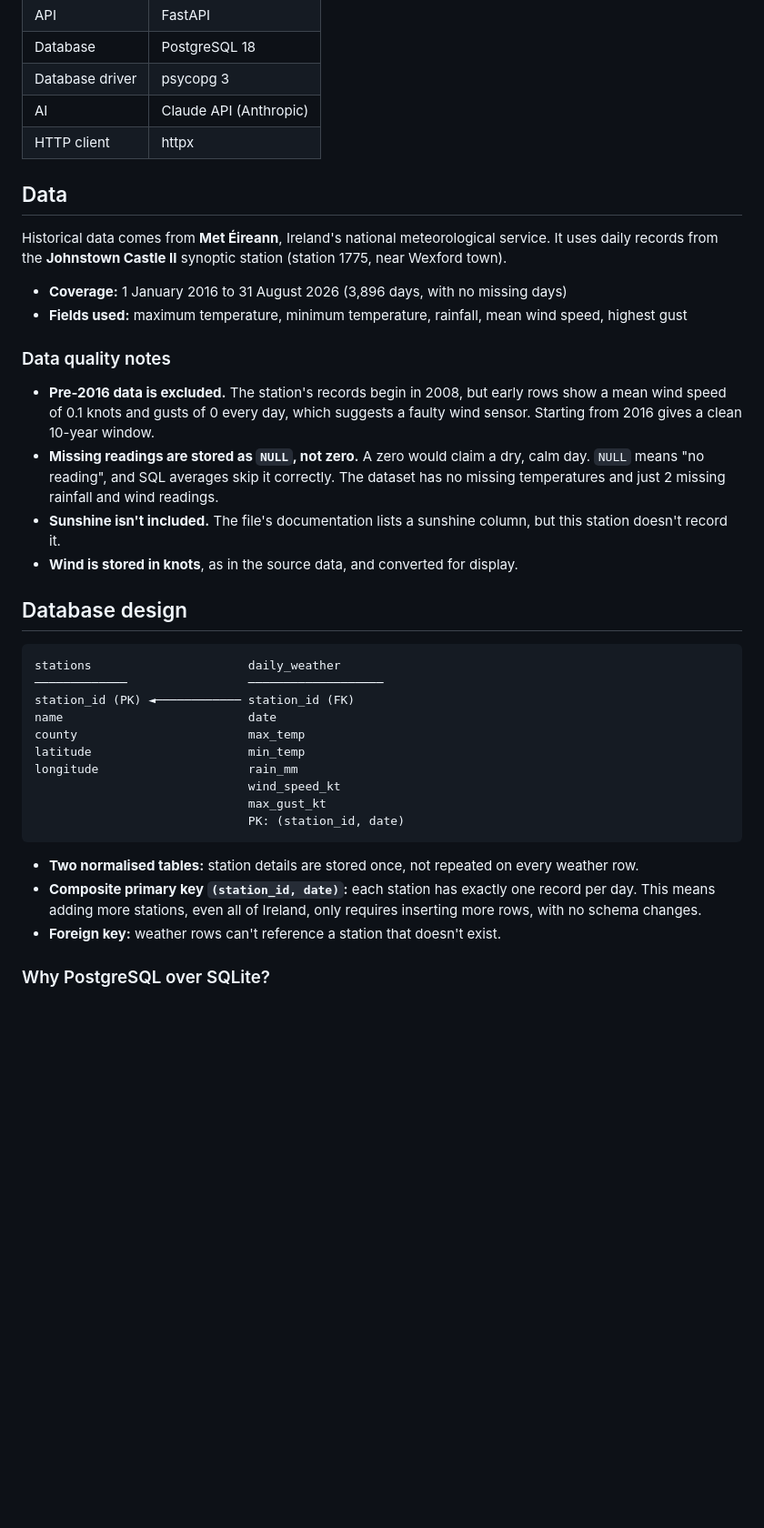
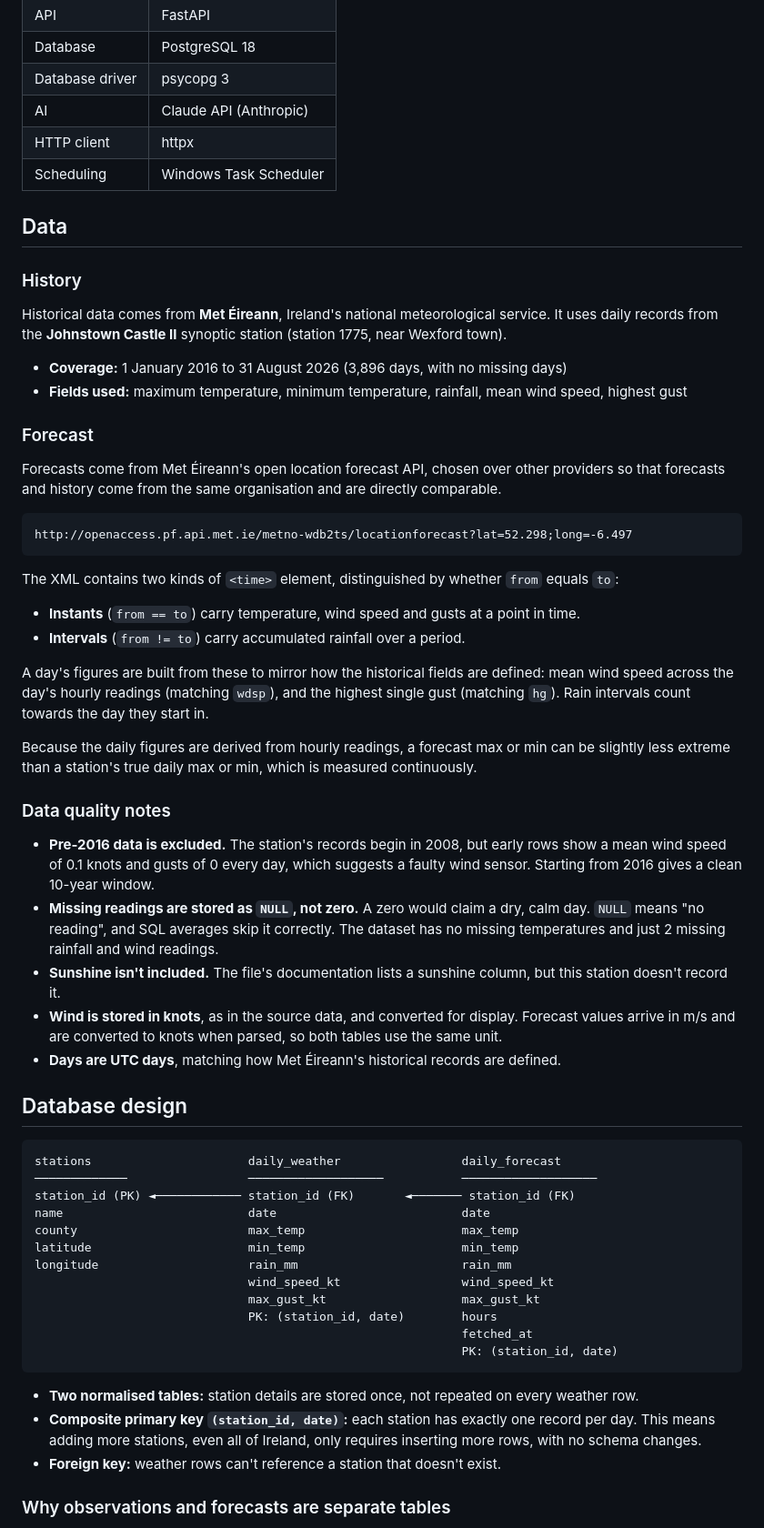
Before and after one commit to shanem1033/WexWeather, a Markdown page: README.md, the part around one of its changes. Shown at 91% size. GitHub-like rendering; blank space fills up the shorter version.

````diff
--- a/README.md
+++ b/README.md
@@ -26,39 +25,62 @@ The app never asks Claude about the weather directly. Instead, it calculates the
 | Database driver | psycopg 3 |
 | AI | Claude API (Anthropic) |
 | HTTP client | httpx |
+| Scheduling | Windows Task Scheduler |
 
 ## Data
+
+### History
 
 Historical data comes from **Met Éireann**, Ireland's national meteorological service. It uses daily records from the **Johnstown Castle II** synoptic station (station 1775, near Wexford town).
 
 - **Coverage:** 1 January 2016 to 31 August 2026 (3,896 days, with no missing days)
 - **Fields used:** maximum temperature, minimum temperature, rainfall, mean wind speed, highest gust
 
+### Forecast
+
+Forecasts come from Met Éireann's open location forecast API, chosen over other providers so that forecasts and history come from the same organisation and are directly comparable.
+
+```
+http://openaccess.pf.api.met.ie/metno-wdb2ts/locationforecast?lat=52.298;long=-6.497
+```
+
+The XML contains two kinds of `<time>` element, distinguished by whether `from` equals `to`:
+
+- **Instants** (`from == to`) carry temperature, wind speed and gusts at a point in time.
+- **Intervals** (`from != to`) carry accumulated rainfall over a period.
+
+A day's figures are built from these to mirror how the historical fields are defined: mean wind speed across the day's hourly readings (matching `wdsp`), and the highest single gust (matching `hg`). Rain intervals count towards the day they start in.
+
+Because the daily figures are derived from hourly readings, a forecast max or min can be slightly less extreme than a station's true daily max or min, which is measured continuously.
+
 ### Data quality notes
 
 - **Pre-2016 data is excluded.** The station's records begin in 2008, but early rows show a mean wind speed of 0.1 knots and gusts of 0 every day, which suggests a faulty wind sensor. Starting from 2016 gives a clean 10-year window.
 - **Missing readings are stored as `NULL`, not zero.** A zero would claim a dry, calm day. `NULL` means "no reading", and SQL averages skip it correctly. The dataset has no missing temperatures and just 2 missing rainfall and wind readings.
 - **Sunshine isn't included.** The file's documentation lists a sunshine column, but this station doesn't record it.
-- **Wind is stored in knots**, as in the source data, and converted for display.
+- **Wind is stored in knots**, as in the source data, and converted for display. Forecast values arrive in m/s and are converted to knots when parsed, so both tables use the same unit.
+- **Days are UTC days**, matching how Met Éireann's historical records are defined.
 
 ## Database design
 
 ```
-stations                      daily_weather
-─────────────                 ───────────────────
-station_id (PK) ◄──────────── station_id (FK)
-name                          date
-county                        max_temp
-latitude                      min_temp
-longitude                     rain_mm
-                              wind_speed_kt
-                              max_gust_kt
-                              PK: (station_id, date)
+stations                      daily_weather                 daily_forecast
+─────────────                 ───────────────────           ───────────────────
+station_id (PK) ◄──────────── station_id (FK)       ◄─────── station_id (FK)
+name                          date                          date
+county                        max_temp                      max_temp
+latitude                      min_temp                      min_temp
+longitude                     rain_mm                       rain_mm
+                              wind_speed_kt                 wind_speed_kt
+                              max_gust_kt                   max_gust_kt
+                              PK: (station_id, date)        hours
+                                                            fetched_at
+                                                            PK: (station_id, date)
 ```
 
 - **Two normalised tables:** station details are stored once, not repeated on every weather row.
 - **Composite primary key `(station_id, date)`:** each station has exactly one record per day. This means adding more stations, even all of Ireland, only requires inserting more rows, with no schema changes.
 - **Foreign key:** weather rows can't reference a station that doesn't exist.
 
-### Why PostgreSQL over SQLite?
+### Why observations and forecasts are separate tables
 
````
Also changed, not shown: other parts of README.md (+72 -14 lines).
